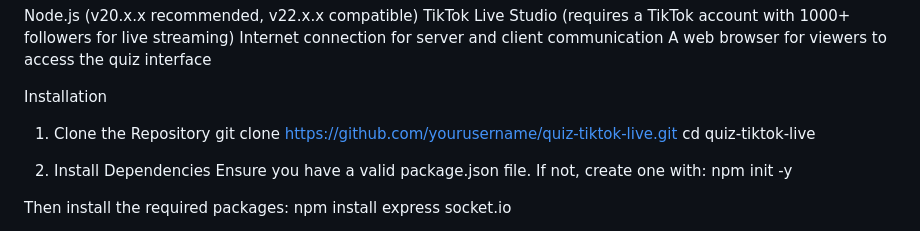
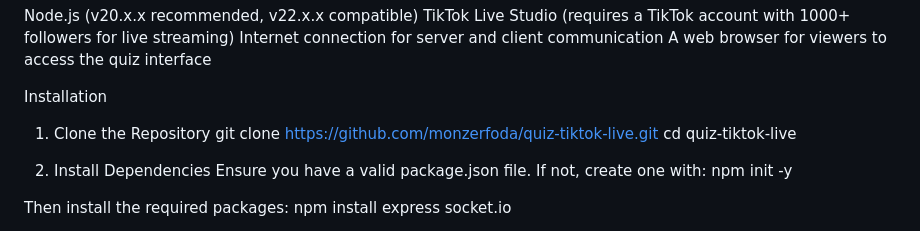
Before and after one commit to monzerfoda/quiz-tiktok-live, a Markdown page: README.md, the part around the change. Rendered like a GitHub page.

```diff
--- a/README.md
+++ b/README.md
@@ -17,7 +17,7 @@ A web browser for viewers to access the quiz interface
 
 Installation
 1. Clone the Repository
-git clone https://github.com/yourusername/quiz-tiktok-live.git
+git clone https://github.com/monzerfoda/quiz-tiktok-live.git
 cd quiz-tiktok-live
 
 2. Install Dependencies
```
